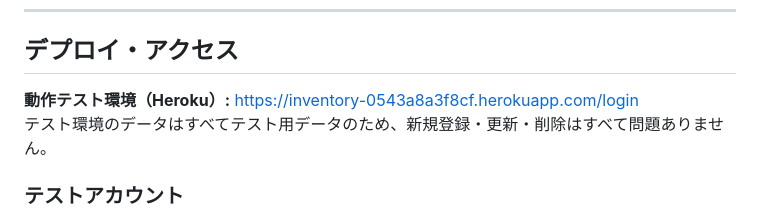
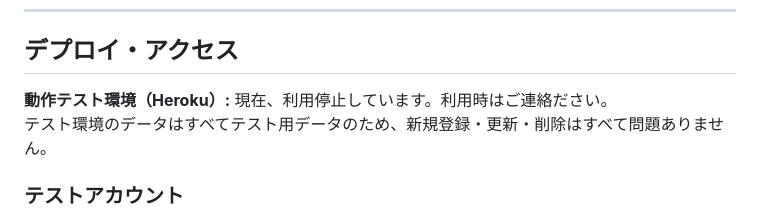
Before and after one commit to yoshi1414/inventory-management, a Markdown page: README.md, the part around the change. GitHub-like rendering.

Commit message:
Revise Heroku test environment information
Updated Heroku test environment status in README.

```diff
--- a/README.md
+++ b/README.md
@@ -10,7 +10,7 @@
 
 ## デプロイ・アクセス
 
-**動作テスト環境（Heroku）:** https://inventory-0543a8a3f8cf.herokuapp.com/login
+**動作テスト環境（Heroku）:** 現在、利用停止しています。利用時はご連絡ださい。
 テスト環境のデータはすべてテスト用データのため、新規登録・更新・削除はすべて問題ありません。
 
 ### テストアカウント
```
